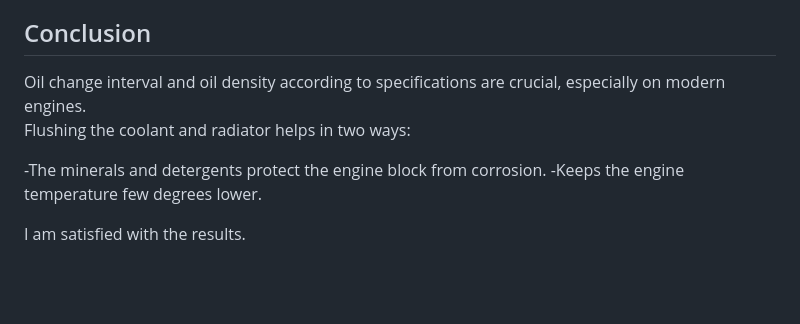
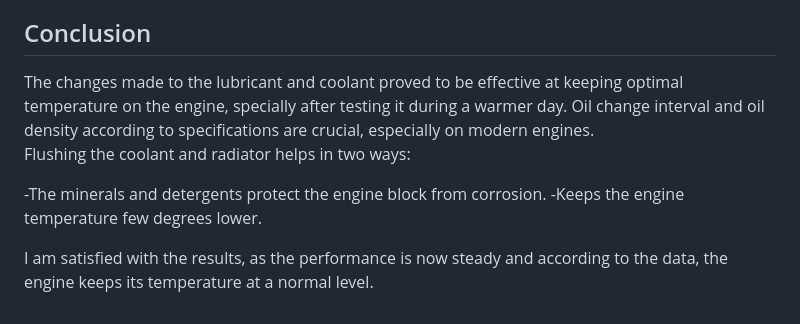
Before and after one commit to Bastijazz/Bastijazz, a Markdown page: README.md, the part around the change. Drawn GitHub-style; blank space fills up the shorter version.

```diff
--- a/README.md
+++ b/README.md
@@ -164,10 +164,11 @@ After running the car for a few weeks and a 5 day road trip, the car behaves as
 ## Conclusion
 
 
+The changes made to the lubricant and coolant proved to be effective at keeping optimal temperature on the engine, specially after testing it during a warmer day.
 Oil change interval and oil density according to specifications are crucial, especially on modern engines.
 Flushing the coolant and radiator helps in two ways:
 
   -The minerals and detergents protect the engine block from corrosion.
   -Keeps the engine temperature few degrees lower.
 
-I am satisfied with the results.
+I am satisfied with the results, as the performance is now steady and according to the data, the engine keeps its temperature at a normal level.
```
